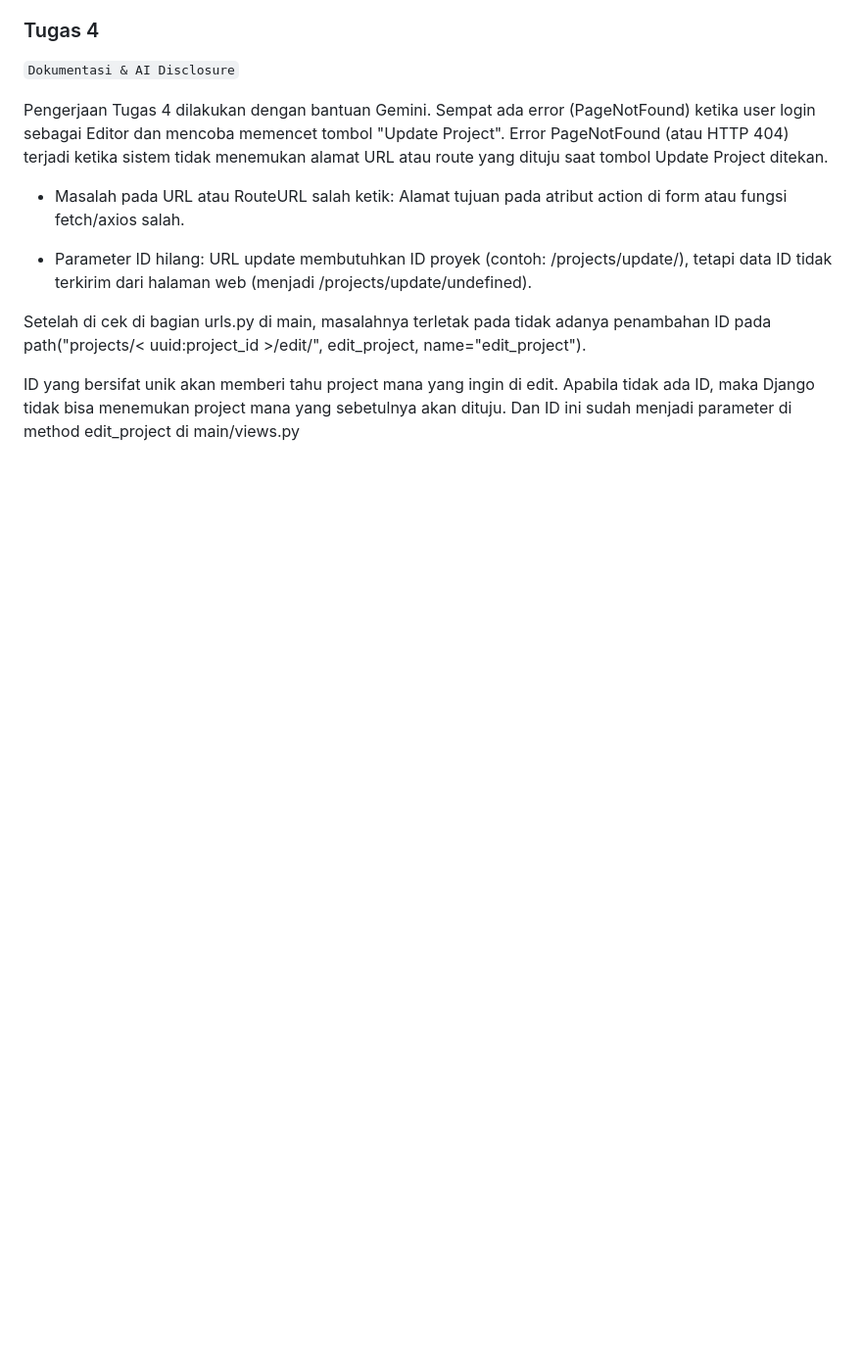
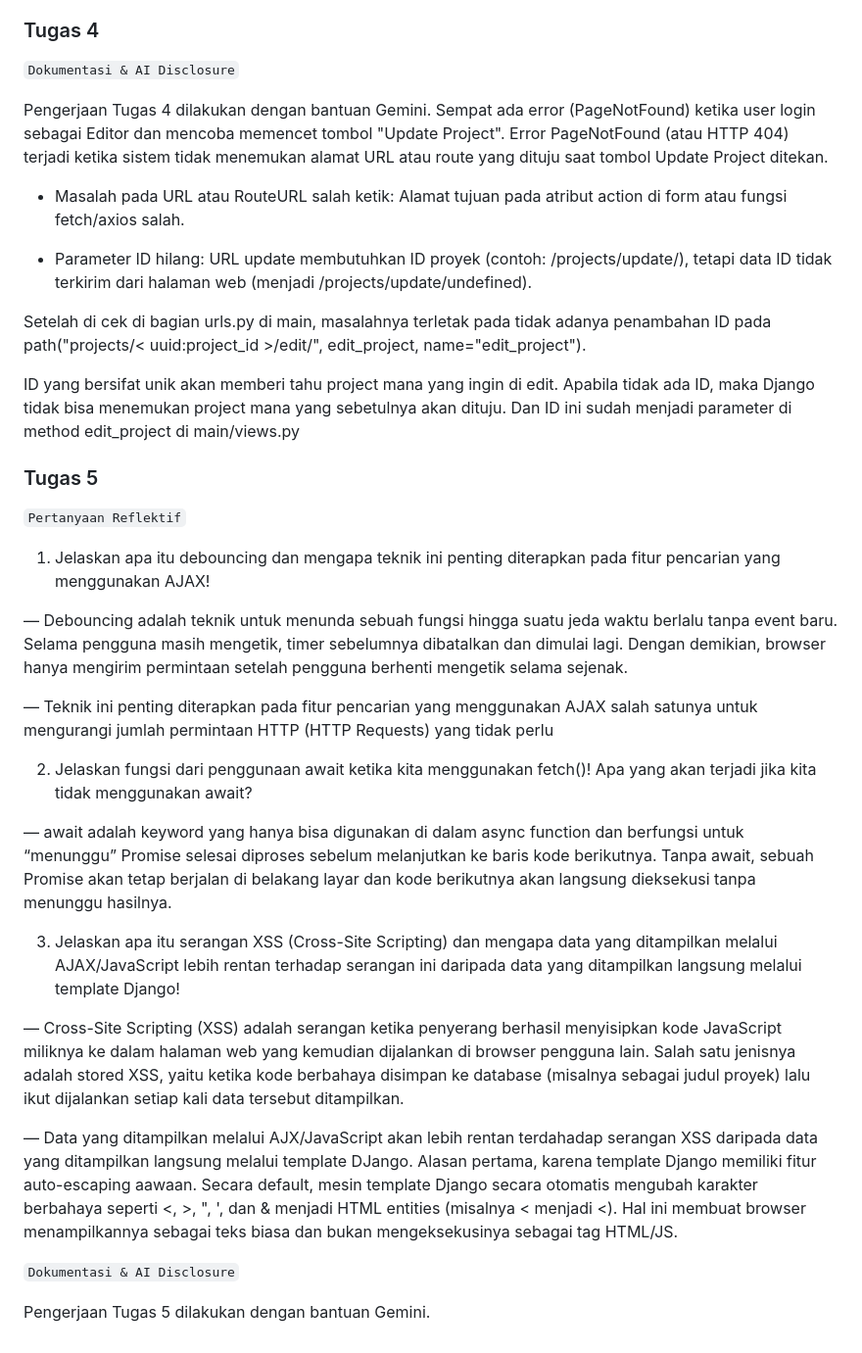
Before and after one commit to finnaaprilia/myportofolio, a Markdown page: README.md, the part around the change. Shown at 98% size. Drawn GitHub-style; blank space fills up the shorter version.

````diff
--- a/README.md
+++ b/README.md
@@ -231,3 +231,35 @@ Error PageNotFound (atau HTTP 404) terjadi ketika sistem tidak menemukan alamat
 Setelah di cek di bagian urls.py di main, masalahnya terletak pada tidak adanya penambahan ID pada path("projects/< uuid:project_id >/edit/", edit_project, name="edit_project").
 
 ID yang bersifat unik akan memberi tahu project mana yang ingin di edit. Apabila tidak ada ID, maka Django tidak bisa menemukan project mana yang sebetulnya akan dituju. Dan ID ini sudah menjadi parameter di method edit_project di main/views.py
+
+
+
+
+### Tugas 5
+
+
+``` Pertanyaan Reflektif ```
+
+1. Jelaskan apa itu debouncing dan mengapa teknik ini penting diterapkan pada fitur pencarian yang menggunakan AJAX!
+
+— Debouncing adalah teknik untuk menunda sebuah fungsi hingga suatu jeda waktu berlalu tanpa event baru. Selama pengguna masih mengetik, timer sebelumnya dibatalkan dan dimulai lagi. Dengan demikian, browser hanya mengirim permintaan setelah pengguna berhenti mengetik selama sejenak.
+
+— Teknik ini penting diterapkan pada fitur pencarian yang menggunakan AJAX salah satunya untuk mengurangi jumlah permintaan HTTP (HTTP Requests) yang tidak perlu
+
+
+2. Jelaskan fungsi dari penggunaan await ketika kita menggunakan fetch()! Apa yang akan terjadi jika kita tidak menggunakan await?
+
+— await adalah keyword yang hanya bisa digunakan di dalam async function dan berfungsi untuk “menunggu” Promise selesai diproses sebelum melanjutkan ke baris kode berikutnya. Tanpa await, sebuah Promise akan tetap berjalan di belakang layar dan kode berikutnya akan langsung dieksekusi tanpa menunggu hasilnya.
+
+
+3. Jelaskan apa itu serangan XSS (Cross-Site Scripting) dan mengapa data yang ditampilkan melalui AJAX/JavaScript lebih rentan terhadap serangan ini daripada data yang ditampilkan langsung melalui template Django!
+
+— Cross-Site Scripting (XSS) adalah serangan ketika penyerang berhasil menyisipkan kode JavaScript miliknya ke dalam halaman web yang kemudian dijalankan di browser pengguna lain. Salah satu jenisnya adalah stored XSS, yaitu ketika kode berbahaya disimpan ke database (misalnya sebagai judul proyek) lalu ikut dijalankan setiap kali data tersebut ditampilkan.
+
+— Data yang ditampilkan melalui AJX/JavaScript akan lebih rentan terdahadap serangan XSS daripada data yang ditampilkan langsung melalui template DJango. Alasan pertama, karena template Django memiliki fitur auto-escaping aawaan. Secara default, mesin template Django secara otomatis mengubah karakter berbahaya seperti <, >, ", ', dan & menjadi HTML entities (misalnya < menjadi &lt;). Hal ini membuat browser menampilkannya sebagai teks biasa dan bukan mengeksekusinya sebagai tag HTML/JS.
+
+
+
+``` Dokumentasi & AI Disclosure ```
+
+Pengerjaan Tugas 5 dilakukan dengan bantuan Gemini.
````
